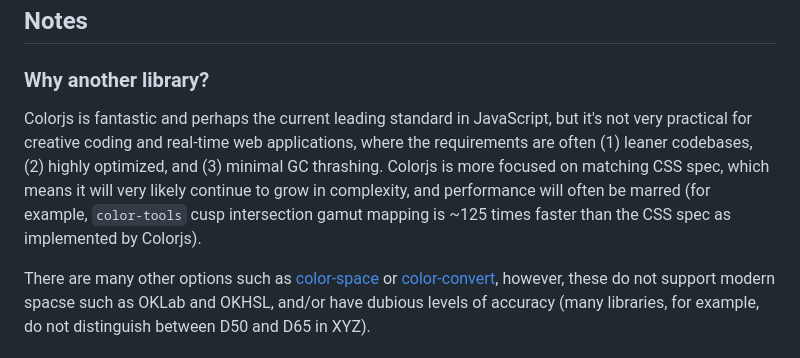
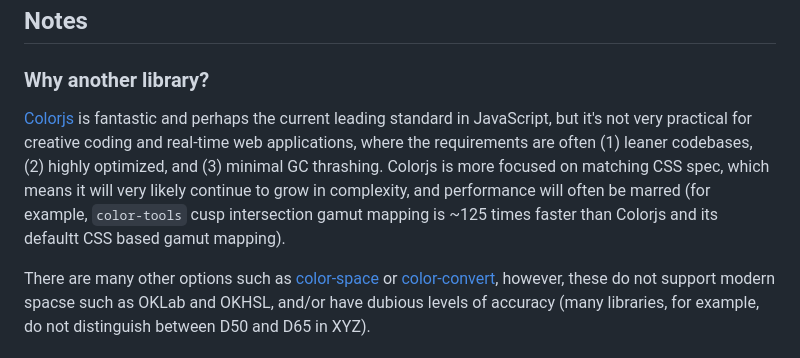
Before and after one commit to texel-org/color, a Markdown page: README.md, the part around the change. Drawn GitHub-style.

Commit message:
color js note

```diff
--- a/README.md
+++ b/README.md
@@ -305,7 +305,7 @@ sRGB.toBase(in_sRGB, out_linear_sRGB); // linear to gamma transfer function
 
 ### Why another library?
 
-Colorjs is fantastic and perhaps the current leading standard in JavaScript, but it's not very practical for creative coding and real-time web applications, where the requirements are often (1) leaner codebases, (2) highly optimized, and (3) minimal GC thrashing. Colorjs is more focused on matching CSS spec, which means it will very likely continue to grow in complexity, and performance will often be marred (for example, `color-tools` cusp intersection gamut mapping is ~125 times faster than the CSS spec as implemented by Colorjs).
+[Colorjs](https://colorjs.io/) is fantastic and perhaps the current leading standard in JavaScript, but it's not very practical for creative coding and real-time web applications, where the requirements are often (1) leaner codebases, (2) highly optimized, and (3) minimal GC thrashing. Colorjs is more focused on matching CSS spec, which means it will very likely continue to grow in complexity, and performance will often be marred (for example, `color-tools` cusp intersection gamut mapping is ~125 times faster than Colorjs and its defaultt CSS based gamut mapping).
 
 There are many other options such as [color-space](https://www.npmjs.com/package/color-space) or [color-convert](https://www.npmjs.com/package/color-convert), however, these do not support modern spacse such as OKLab and OKHSL, and/or have dubious levels of accuracy (many libraries, for example, do not distinguish between D50 and D65 in XYZ).
 
```
